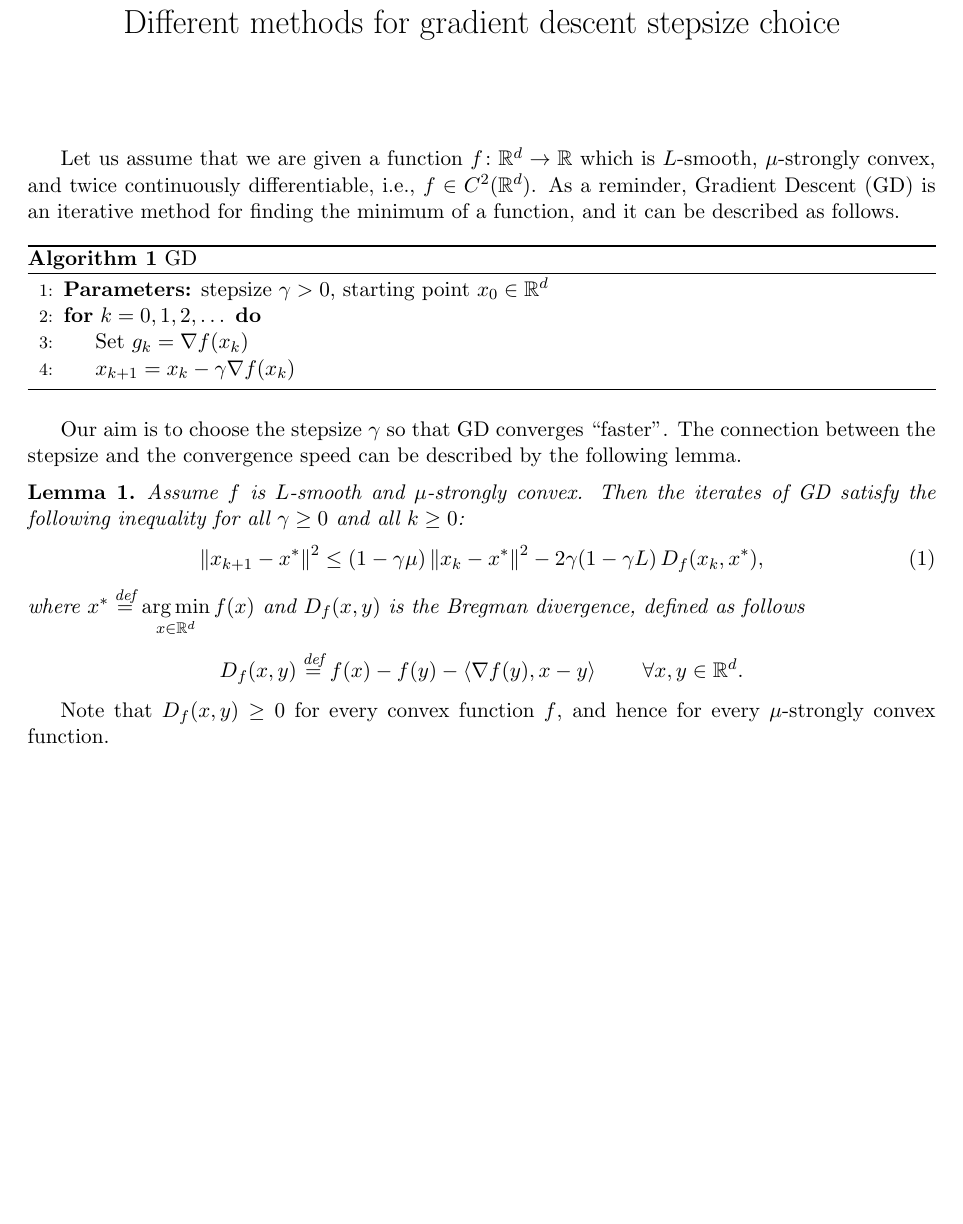
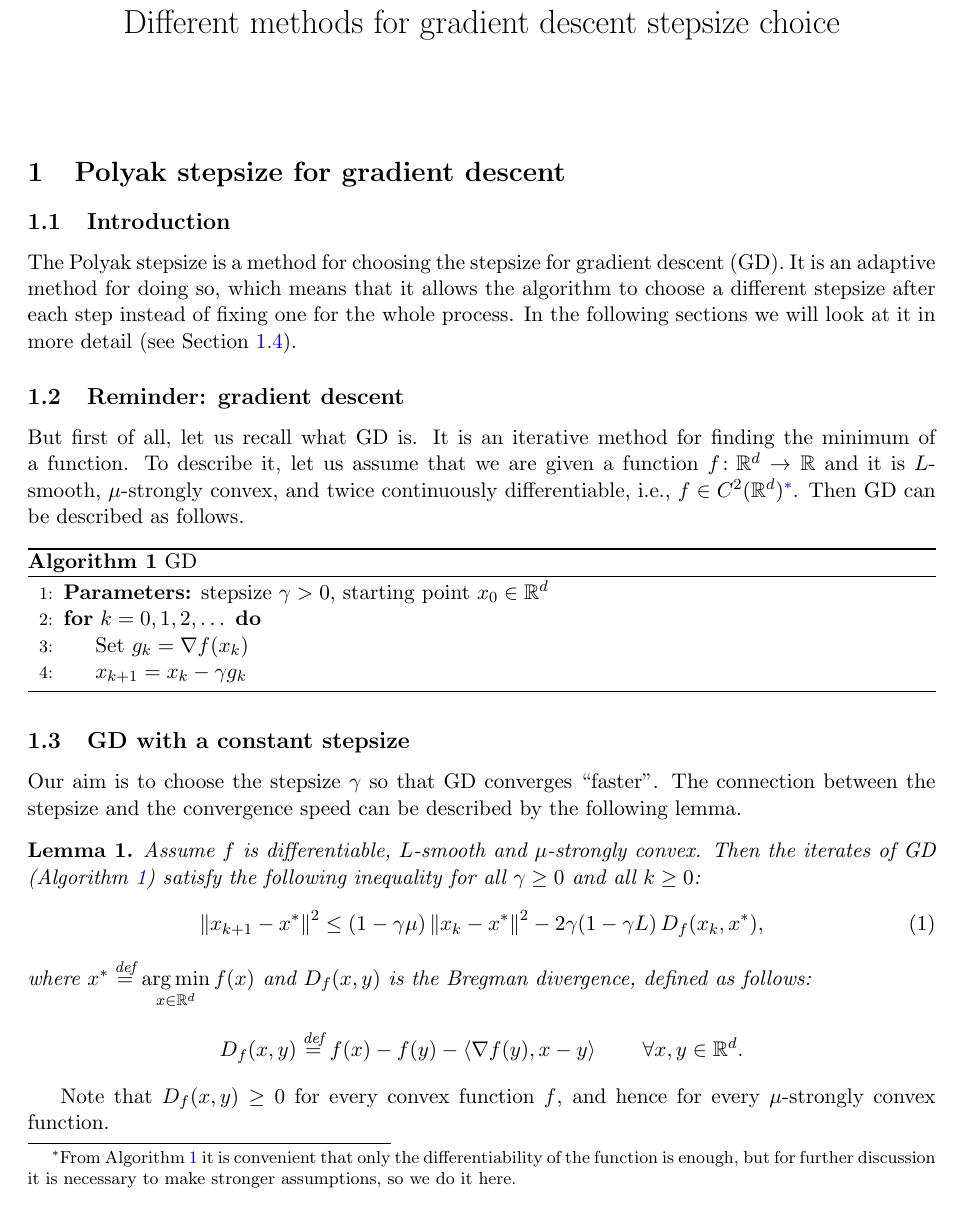
Before and after one commit to Gor-2001/thesis_hw, a LaTeX problem sheet (Homework/Other/Polyak_stepsizes.tex): part of page 1 of 3, cut so that both start at the same text, the shorter picture padded with empty space. Compiled offline with pdfLaTeX.

Commit message:
Update Polyak

```diff
--- a/Homework/Other/Polyak_stepsizes.tex
+++ b/Homework/Other/Polyak_stepsizes.tex
@@ -6,6 +6,7 @@
 \usepackage{float}
 \usepackage{algorithm}
 \usepackage[noend]{algpseudocode}
+\usepackage[colorlinks=true, linkcolor=blue, citecolor=blue, urlcolor=blue]{hyperref}
 
 \newtheorem{theorem}{Theorem}
 \newtheorem{lemma}[theorem]{Lemma}
@@ -14,6 +15,7 @@
 \newcommand{\norm}[1]{\left\| #1 \right\|}
 \newcommand{\inner}[2]{\left\langle #1, #2 \right\rangle}
 \DeclareMathOperator*{\argmin}{arg\,min}
+\renewcommand{\thefootnote}{\fnsymbol{footnote}}
 
 \title{Different methods for gradient descent stepsize choice}
 \author{}
@@ -23,33 +25,48 @@
 
 \maketitle
 
-Let us assume that we are given a function $f\colon \R^d \to \R$ which is $L$-smooth,
-$\mu$-strongly convex, and twice continuously differentiable, i.e., $f \in C^2(\R^d)$.
-As a reminder, Gradient Descent (GD) is an iterative method for finding the minimum
-of a function, and it can be described as follows.
+\section{Polyak stepsize for gradient descent}\label{sec:polyak}
+
+\subsection{Introduction}\label{sec:intro}
+
+The Polyak stepsize is a method for choosing the stepsize for gradient descent (GD).
+It is an adaptive method for doing so, which means that it allows the algorithm
+to choose a different stepsize after each step instead of fixing one for the whole process.
+In the following sections we will look at it in more detail (see Section~\ref{sec:polyak-rule}).
+
+\subsection{Reminder: gradient descent}\label{sec:gd}
+
+But first of all, let us recall what GD is. It is an
+iterative method for finding the minimum of a function.
+To describe it, let us assume that we are given a function $f\colon \R^d \to \R$ and it is $L$-smooth,
+$\mu$-strongly convex, and twice continuously differentiable, i.e., $f \in C^2(\R^d)$\footnote{From
+Algorithm~\ref{alg:gd} it is convenient that only the differentiability of the function is enough, but
+for further discussion it is necessary to make stronger assumptions, so we do it here.}.
+Then GD can be described as follows.
 
 \begin{algorithm}[H]
-\caption{GD}
+\caption{GD}\label{alg:gd}
 \begin{algorithmic}[1]
 \State \textbf{Parameters:} stepsize $\gamma > 0$, starting point $x_0 \in \R^d$
 \For{$k = 0, 1, 2, \dots$}
   \State Set $g_k = \nabla f(x_k)$
-  \State $x_{k+1} = x_k - \gamma \nabla f(x_k)$
+  \State $x_{k+1} = x_k - \gamma g_k$
 \EndFor
 \end{algorithmic}
 \end{algorithm}
 
+\subsection{GD with a constant stepsize}\label{sec:constant}
 Our aim is to choose the stepsize $\gamma$ so that GD converges ``faster''.
 The connection between the stepsize and the convergence speed can be described by the following lemma.
 
 \begin{lemma}\label{lem:one-step}
-Assume $f$ is $L$-smooth and $\mu$-strongly convex. Then the iterates of GD satisfy
+Assume $f$ is differentiable, $L$-smooth and $\mu$-strongly convex. Then the iterates of GD (Algorithm~\ref{alg:gd}) satisfy
 the following inequality for all $\gamma \geq 0$ and all $k \geq 0$:
 \begin{equation}\label{eq:lemma}
 \norm{x_{k+1}-x^*}^2 \leq (1-\gamma\mu)\norm{x_k-x^*}^2 - 2\gamma (1 - \gamma L)\, D_f(x_k, x^*),
 \end{equation}
 where $x^* \overset{\text{def}}{=} \argmin\limits_{x\in\R^d} f(x)$ and $D_f(x,y)$ is the Bregman
-divergence, defined as follows
+divergence, defined as follows:
 \[
 D_f(x, y) \overset{\text{def}}{=} f(x) - f(y) - \inner{\nabla f(y)}{x - y}
 \qquad \forall x, y \in \R^d.
```
Also changed, not shown: Homework/Other/Polyak_stepsizes.pdf, Homework/Other/Polyak_stepsizes.tex (50 more changed lines).
